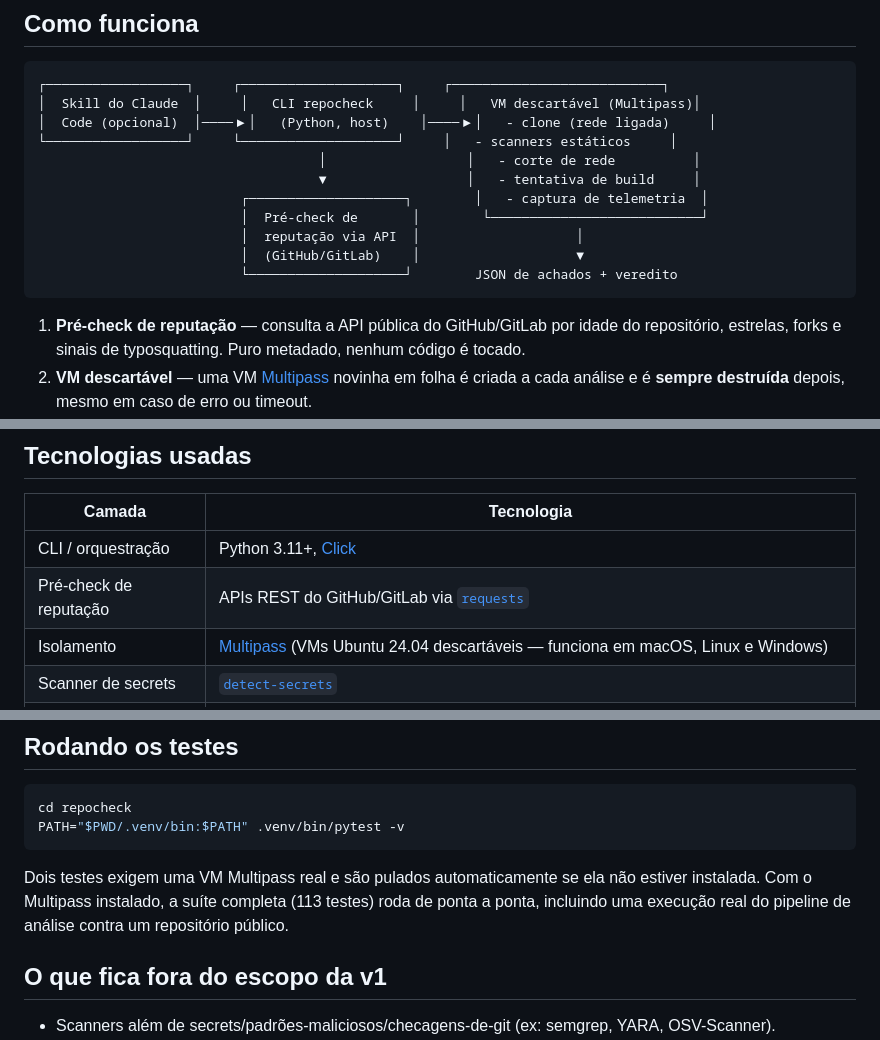
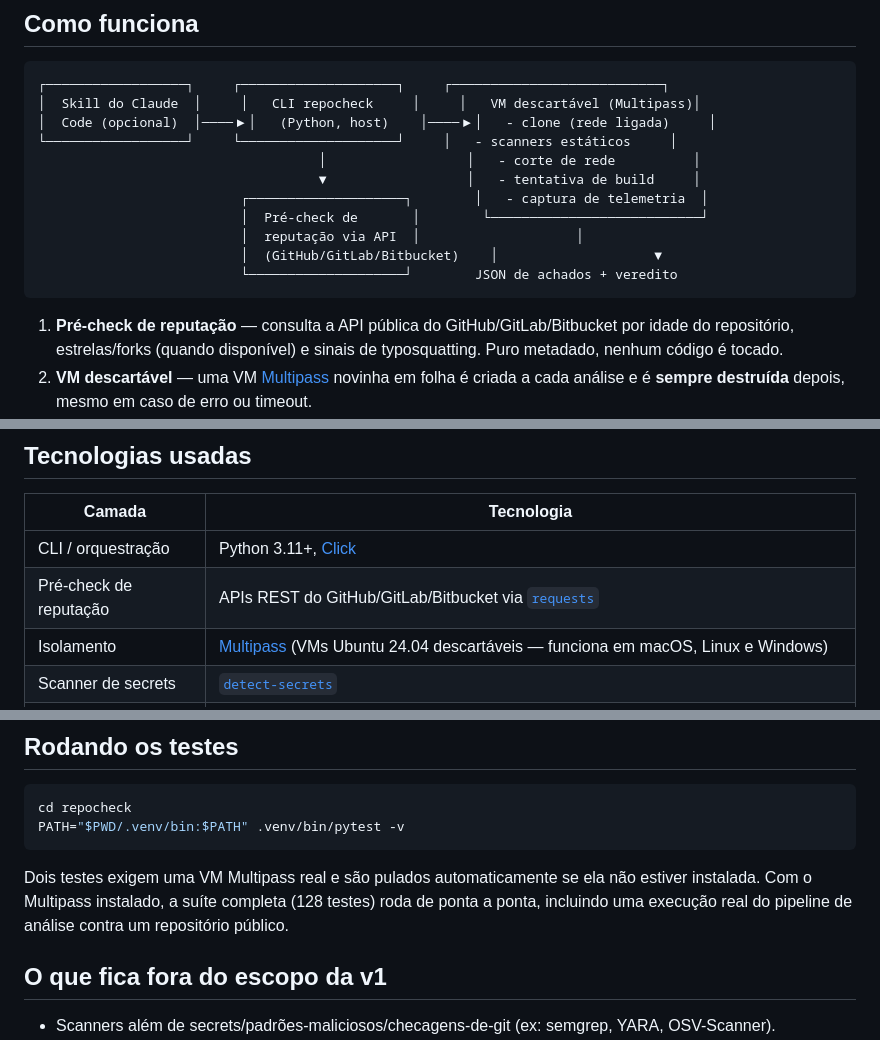
Before and after one commit to thiagolago1/repocheck, a Markdown page: README.pt-BR.md, 3 parts joined by grey strips. Drawn GitHub-style.

Commit message:
docs: mention Bitbucket support and update test count in both READMEs
Co-Authored-By: Claude Sonnet 5 <noreply@anthropic.com>

````diff
--- a/README.pt-BR.md
+++ b/README.pt-BR.md
@@ -24,11 +24,11 @@ O `repocheck` nunca clona nem executa nada do repositório-alvo no seu host. Tud
                           ┌────────────────────┐        │   - captura de telemetria  │
                           │  Pré-check de       │        └───────────────────────────┘
                           │  reputação via API  │                    │
-                          │  (GitHub/GitLab)    │                    ▼
+                          │  (GitHub/GitLab/Bitbucket)    │                    ▼
                           └────────────────────┘        JSON de achados + veredito
 ```
 
-1. **Pré-check de reputação** — consulta a API pública do GitHub/GitLab por idade do repositório, estrelas, forks e sinais de typosquatting. Puro metadado, nenhum código é tocado.
+1. **Pré-check de reputação** — consulta a API pública do GitHub/GitLab/Bitbucket por idade do repositório, estrelas/forks (quando disponível) e sinais de typosquatting. Puro metadado, nenhum código é tocado.
 2. **VM descartável** — uma VM [Multipass](https://multipass.run/) novinha em folha é criada a cada análise e é **sempre destruída** depois, mesmo em caso de erro ou timeout.
 3. **Scanners estáticos** (rodam dentro da VM, depois do clone, com a rede ainda ligada) — nunca executam nada, só leem arquivos:
    - Detecção de secrets (via [`detect-secrets`](https://github.com/Yelp/detect-secrets))
@@ -44,7 +44,7 @@ O `repocheck` nunca clona nem executa nada do repositório-alvo no seu host. Tud
 | Camada | Tecnologia |
 |---|---|
 | CLI / orquestração | Python 3.11+, [Click](https://click.palletsprojects.com/) |
-| Pré-check de reputação | APIs REST do GitHub/GitLab via [`requests`](https://requests.readthedocs.io/) |
+| Pré-check de reputação | APIs REST do GitHub/GitLab/Bitbucket via [`requests`](https://requests.readthedocs.io/) |
 | Isolamento | [Multipass](https://multipass.run/) (VMs Ubuntu 24.04 descartáveis — funciona em macOS, Linux e Windows) |
 | Scanner de secrets | [`detect-secrets`](https://github.com/Yelp/detect-secrets) |
 | Telemetria de rede | `iptables` (corte) + `strace` (captura de tentativas de conexão) |
@@ -128,7 +128,7 @@ cd repocheck
 PATH="$PWD/.venv/bin:$PATH" .venv/bin/pytest -v
 ```
 
-Dois testes exigem uma VM Multipass real e são pulados automaticamente se ela não estiver instalada. Com o Multipass instalado, a suíte completa (113 testes) roda de ponta a ponta, incluindo uma execução real do pipeline de análise contra um repositório público.
+Dois testes exigem uma VM Multipass real e são pulados automaticamente se ela não estiver instalada. Com o Multipass instalado, a suíte completa (128 testes) roda de ponta a ponta, incluindo uma execução real do pipeline de análise contra um repositório público.
 
 ## O que fica fora do escopo da v1
 
````
Also changed, not shown: README.md (+4 -4 lines).
